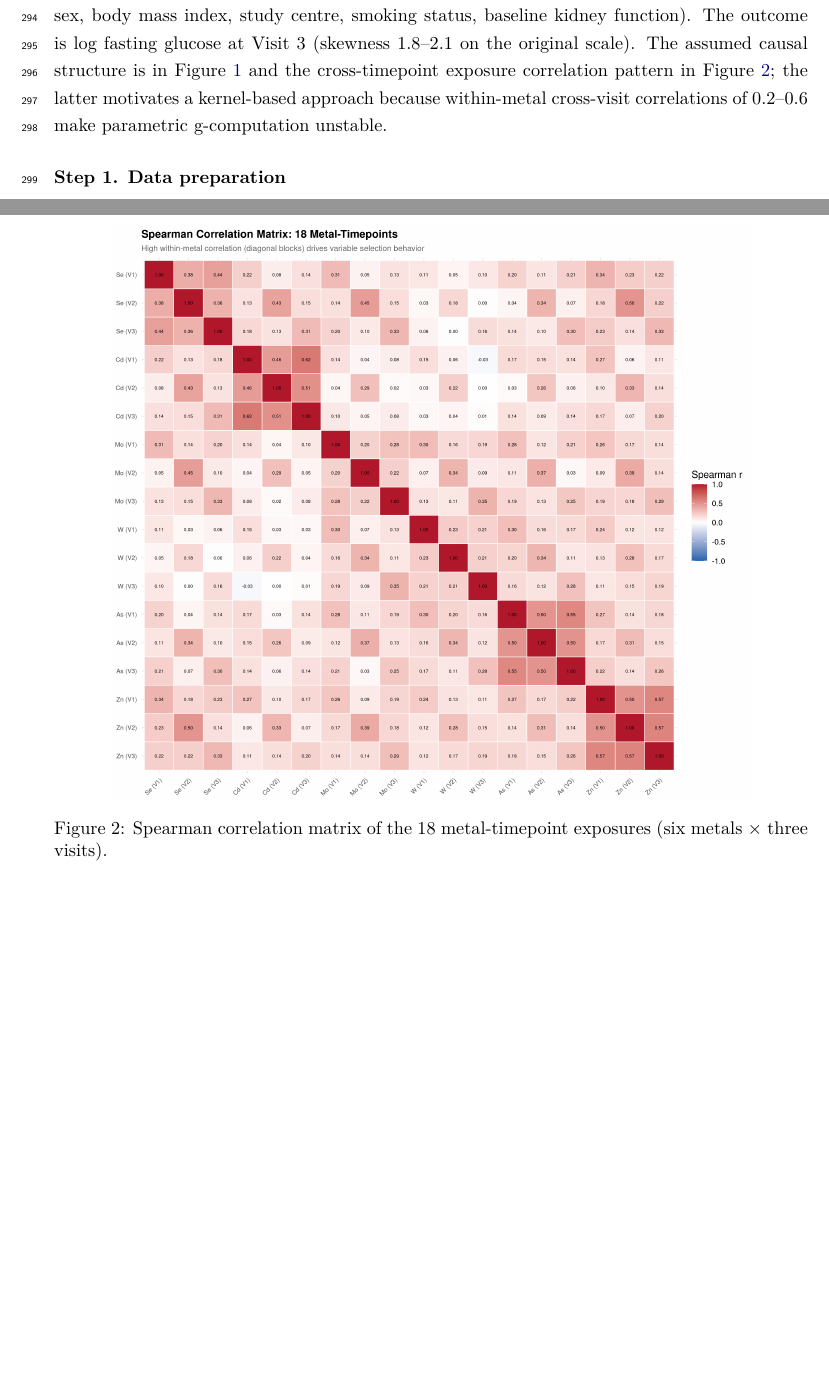
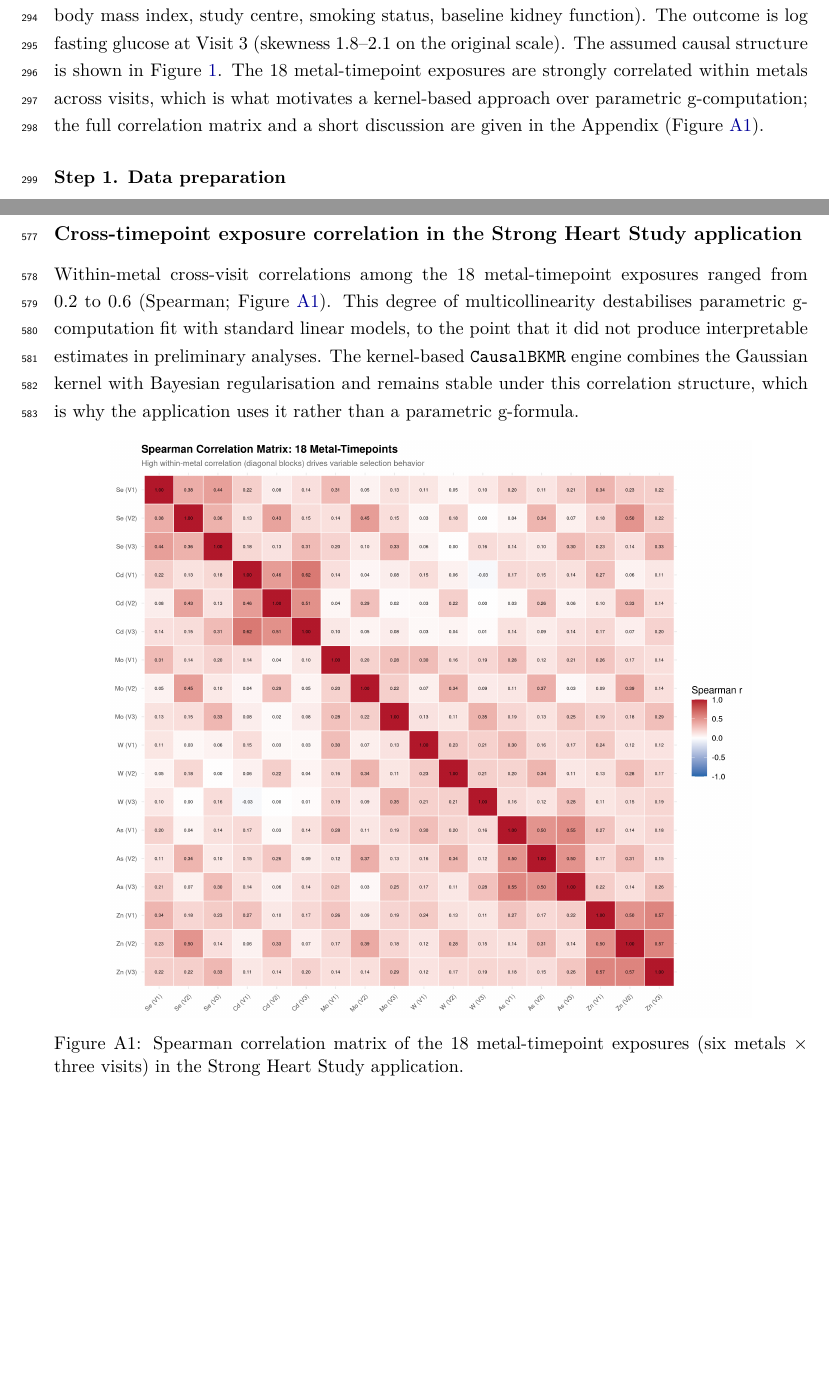
Before and after one commit to Lyric98/causalGBKMR-EHP, a LaTeX paper (main.tex): two parts of pages 10 and 14 of 19 before the commit and two parts of pages 10 and 19 of 19 after it, joined at a grey line, cut so that both start at the same text, the shorter picture padded with empty space. Compiled offline with pdfLaTeX.

Commit message:
Move correlation-matrix figure (was Fig 2) and its text to an Appendix
The cross-timepoint Spearman correlation matrix is supporting detail
for the application rather than a main result, so it moves out of the
Application body into a new Appendix.

* Removed the fig:corr figure block from the Application figures; the
  joint dose-response is now Figure 2 (was Figure 3).
* Trimmed the Application body sentence: it now states briefly that
  the 18 exposures are strongly correlated within metals and points
  to the Appendix, instead of carrying the 0.2-0.6 / unstable-g-
  computation detail inline.
* Added an Appendix (after the bibliography) with \appendix and
  figure renumbering (\thefigure -> A\arabic), so the correlation
  matrix is Figure A1. The Appendix paragraph carries the moved
  description: the 0.2-0.6 within-metal correlations destabilise
  parametric g-computation, which is why the application uses the
  kernel-based engine.

Figure numbering after the change: Fig 1 DAG, Fig 2 dose-response
(main text); Fig A1 correlation matrix (appendix). Cross-references
resolve in the compiled PDF.

Co-Authored-By: Claude Opus 4.7 (1M context) <noreply@anthropic.com>

```diff
--- a/main.tex
+++ b/main.tex
@@ -320,7 +320,7 @@ Scenario & Outcome & Variable selection & Bias & MSE & Coverage \\
 
 We illustrate the three-step \pkg{CausalBKMR} workflow on a metal-mixture analysis of fasting blood glucose in the Strong Heart Study \citep[SHS;][]{shs_lee_1990}. The intent of this section is to demonstrate what each command does on a realistic problem; full scientific findings, single-metal contributions, and sensitivity analyses are reported in the accompanying SHS application paper (in preparation).
 
-The analytic sample contains $n = 679$ American Indian adults with urinary measurements of six metals (Se, Cd, Mo, W, As, Zn) at three visits (Visits 1--3), waist circumference and fasting glucose at Visits 1 and 2 as time-varying confounders, and six baseline covariates (age, sex, body mass index, study centre, smoking status, baseline kidney function). The outcome is log fasting glucose at Visit~3 (skewness $1.8$--$2.1$ on the original scale). The assumed causal structure is in Figure~\ref{fig:dag} and the cross-timepoint exposure correlation pattern in Figure~\ref{fig:corr}; the latter motivates a kernel-based approach because within-metal cross-visit correlations of $0.2$--$0.6$ make parametric g-computation unstable.
+The analytic sample contains $n = 679$ American Indian adults with urinary measurements of six metals (Se, Cd, Mo, W, As, Zn) at three visits (Visits 1--3), waist circumference and fasting glucose at Visits 1 and 2 as time-varying confounders, and six baseline covariates (age, sex, body mass index, study centre, smoking status, baseline kidney function). The outcome is log fasting glucose at Visit~3 (skewness $1.8$--$2.1$ on the original scale). The assumed causal structure is shown in Figure~\ref{fig:dag}. The 18 metal-timepoint exposures are strongly correlated within metals across visits, which is what motivates a kernel-based approach over parametric g-computation; the full correlation matrix and a short discussion are given in the Appendix (Figure~\ref{fig:corr}).
 
 \subsubsection*{Step 1. Data preparation}
 The first step assembles the user's raw data frame into three pieces that \code{prepare\_gbkmr\_data()} consumes: an outcome vector \code{Y}, a mixture matrix \code{Z} ordered by visit, and a covariate matrix \code{X} that lists every time-varying confounder across all visits before the baseline block.
@@ -449,5 +449,3 @@ For this analysis, the 75th-versus-25th percentile joint contrast was $1.01$ sta
 
 \begin{figure}[h]
 \centering
-\includegraphics[width=0.85\textwidth]{figures/fig_cross_timepoint_corr_matrix.png}
-\caption{Spearman correlation matrix of the 18 metal-timepoint exposures (six metals $\times$ three visits).}
@@ -573 +576,11 @@ The authors declare that they have no competing interests.
+\subsection*{Cross-timepoint exposure correlation in the Strong Heart Study application}
+Within-metal cross-visit correlations among the 18 metal-timepoint exposures ranged from $0.2$ to $0.6$ (Spearman; Figure~\ref{fig:corr}). This degree of multicollinearity destabilises parametric g-computation fit with standard linear models, to the point that it did not produce interpretable estimates in preliminary analyses. The kernel-based \pkg{CausalBKMR} engine combines the Gaussian kernel with Bayesian regularisation and remains stable under this correlation structure, which is why the application uses it rather than a parametric g-formula.
+
+\begin{figure}[h]
+\centering
+\includegraphics[width=0.85\textwidth]{figures/fig_cross_timepoint_corr_matrix.png}
+\caption{Spearman correlation matrix of the 18 metal-timepoint exposures (six metals $\times$ three visits) in the Strong Heart Study application.}
+\label{fig:corr}
+\end{figure}
+
 \end{document}
```
Also changed, not shown: main.tex (15 more changed lines).
